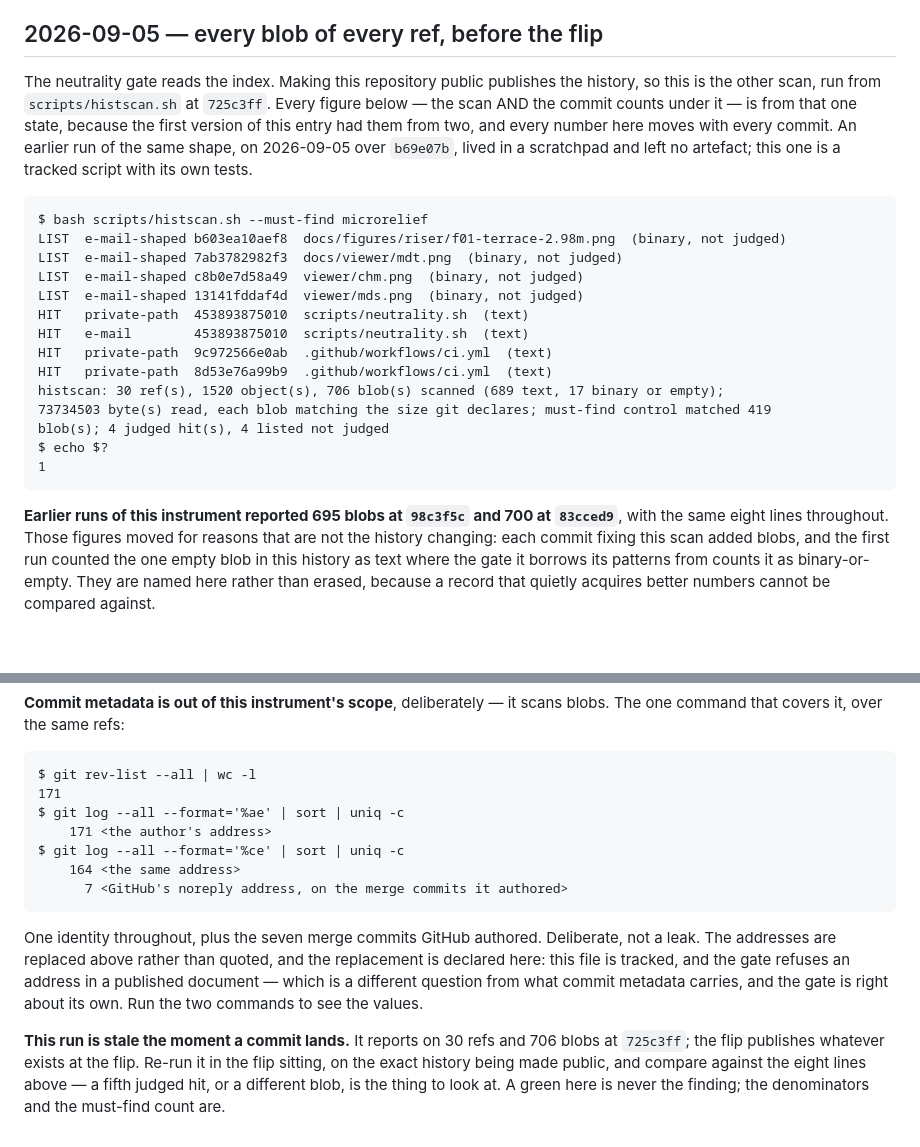
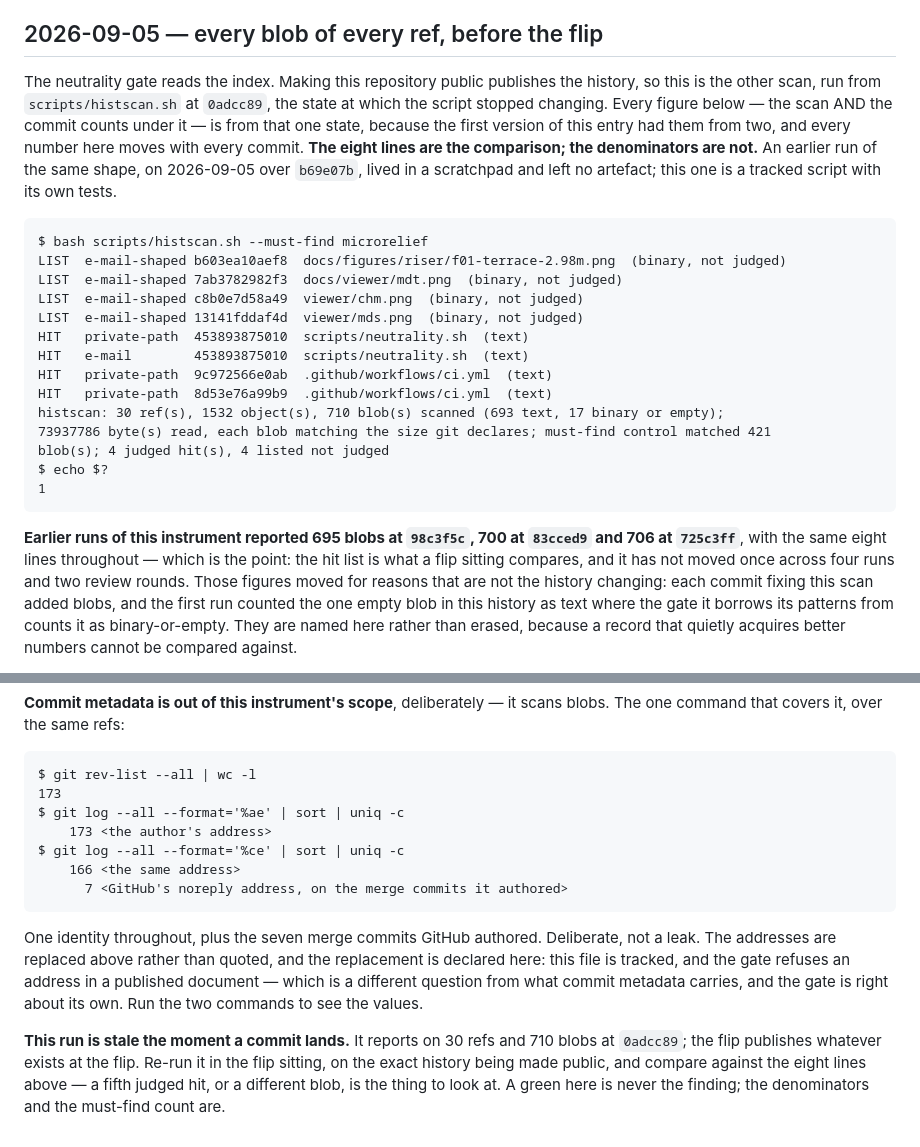
Before and after one commit to joaomanuelsrodrigues/lidar-microrelief, a Markdown page: docs/live-smoke.md, 2 parts joined by grey strips. GitHub-like rendering; blank space fills up the shorter version.

Commit message:
docs(live-smoke): the scan re-run at the state where the script stopped changing
710 blobs over 30 refs at `0adcc89`, with the commit counts measured in the same
run. The two review rounds added guards after the previous entry was written, so
the recorded run had been produced by a version of the script that no longer
existed.

Four runs now, at four commits, and the eight-line hit list has not moved once.
That is what a flip sitting compares against; the denominators move with every
commit and the entry says so rather than pretending otherwise. This is the last
re-run of the session: the next one is the flip's, on the history being published.

[T-E6y] [s307]

Co-Authored-By: Claude Opus 5 <noreply@anthropic.com>
Claude-Session: https://claude.ai/code/session_01Q3a7GU4aVEG7Ac7vFCDPdX

````diff
--- a/docs/live-smoke.md
+++ b/docs/live-smoke.md
@@ -2305,9 +2305,10 @@ was held up by a record that no longer carried its number.
 ## 2026-09-05 — every blob of every ref, before the flip
 
 The neutrality gate reads the index. Making this repository public publishes the history, so this
-is the other scan, run from `scripts/histscan.sh` at `725c3ff`. Every figure below — the scan
-AND the commit counts under it — is from that one state, because the first version of this entry
-had them from two, and every number here moves with every commit. An earlier run
+is the other scan, run from `scripts/histscan.sh` at `0adcc89`, the state at which the script
+stopped changing. Every figure below — the scan AND the commit counts under it — is from that one
+state, because the first version of this entry had them from two, and every number here moves
+with every commit. **The eight lines are the comparison; the denominators are not.** An earlier run
 of the same shape, on 2026-09-05 over `b69e07b`, lived in a scratchpad and left no artefact; this
 one is a tracked script with its own tests.
 
@@ -2321,15 +2322,16 @@ HIT   private-path  453893875010  scripts/neutrality.sh  (text)
 HIT   e-mail        453893875010  scripts/neutrality.sh  (text)
 HIT   private-path  9c972566e0ab  .github/workflows/ci.yml  (text)
 HIT   private-path  8d53e76a99b9  .github/workflows/ci.yml  (text)
-histscan: 30 ref(s), 1520 object(s), 706 blob(s) scanned (689 text, 17 binary or empty);
-73734503 byte(s) read, each blob matching the size git declares; must-find control matched 419
+histscan: 30 ref(s), 1532 object(s), 710 blob(s) scanned (693 text, 17 binary or empty);
+73937786 byte(s) read, each blob matching the size git declares; must-find control matched 421
 blob(s); 4 judged hit(s), 4 listed not judged
 $ echo $?
 1
 ```
 
-**Earlier runs of this instrument reported 695 blobs at `98c3f5c` and 700 at `83cced9`**, with
-the same eight lines throughout. Those figures moved for reasons that are not the history
+**Earlier runs of this instrument reported 695 blobs at `98c3f5c`, 700 at `83cced9` and 706 at
+`725c3ff`**, with the same eight lines throughout — which is the point: the hit list is what a
+flip sitting compares, and it has not moved once across four runs and two review rounds. Those figures moved for reasons that are not the history
 changing: each commit fixing this scan added blobs, and the first run counted the one empty blob
 in this history as text where the gate it borrows its patterns from counts it as binary-or-empty.
 They are named here rather than erased, because a record that quietly acquires better numbers
@@ -2351,11 +2353,11 @@ command that covers it, over the same refs:
 
 ```
 $ git rev-list --all | wc -l
-171
+173
 $ git log --all --format='%ae' | sort | uniq -c
-    171 <the author's address>
+    173 <the author's address>
 $ git log --all --format='%ce' | sort | uniq -c
-    164 <the same address>
+    166 <the same address>
       7 <GitHub's noreply address, on the merge commits it authored>
 ```
 
@@ -2365,8 +2367,8 @@ file is tracked, and the gate refuses an address in a published document — whi
 question from what commit metadata carries, and the gate is right about its own. Run the two
 commands to see the values.
 
-**This run is stale the moment a commit lands.** It reports on 30 refs and 706 blobs at
-`725c3ff`; the flip publishes whatever exists at the flip. Re-run it in the flip sitting, on the
+**This run is stale the moment a commit lands.** It reports on 30 refs and 710 blobs at
+`0adcc89`; the flip publishes whatever exists at the flip. Re-run it in the flip sitting, on the
 exact history being made public, and compare against the eight lines above — a fifth judged hit,
 or a different blob, is the thing to look at. A green here is never the finding; the denominators
 and the must-find count are.
````
